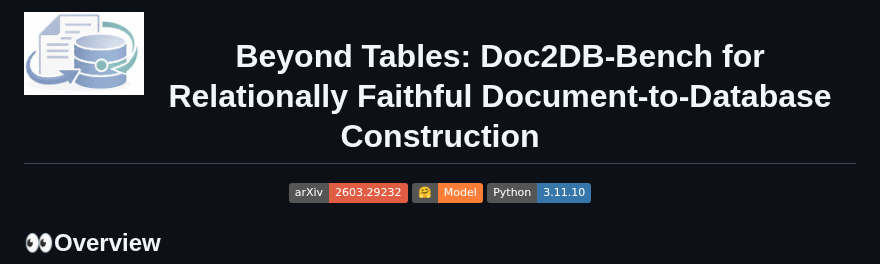
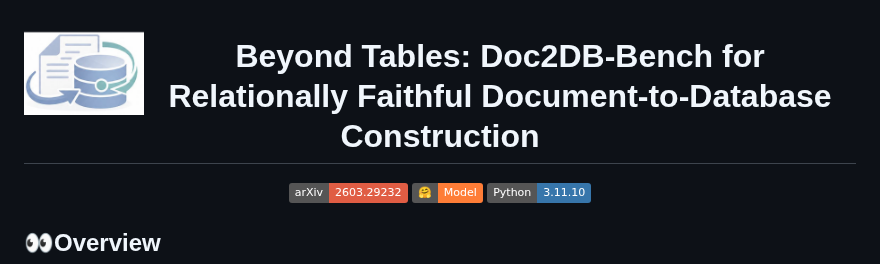
Before and after one commit to SetonLiang/Doc2DB-Bench, a Markdown page: README.md, the part around the change. Drawn GitHub-style; pictures changed too: assets/logo-title.png (added); badges without logos.

```diff
--- a/README.md
+++ b/README.md
@@ -1,4 +1,4 @@
-<img src="assets/logo.png" alt="Doc2DB-Bench" width="120" align="left" style="margin-top: 12px; margin-right: 8px;"><div align="center"><h1>Beyond Tables: Doc2DB-Bench for Relationally Faithful Document-to-Database Construction</h1></div>
+<img src="assets/logo-title.png" alt="Doc2DB-Bench" width="120" align="left"><div align="center"><h1>Beyond Tables: Doc2DB-Bench for Relationally Faithful Document-to-Database Construction</h1></div>
 
 
 <div align="center">
```
